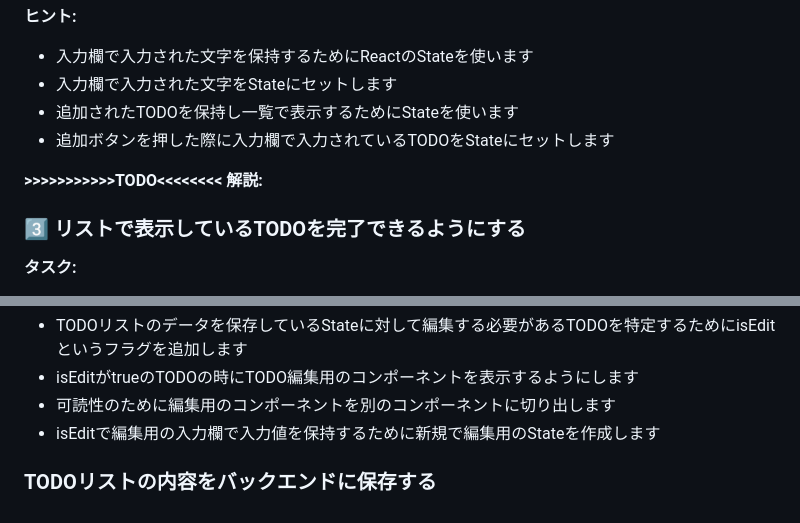
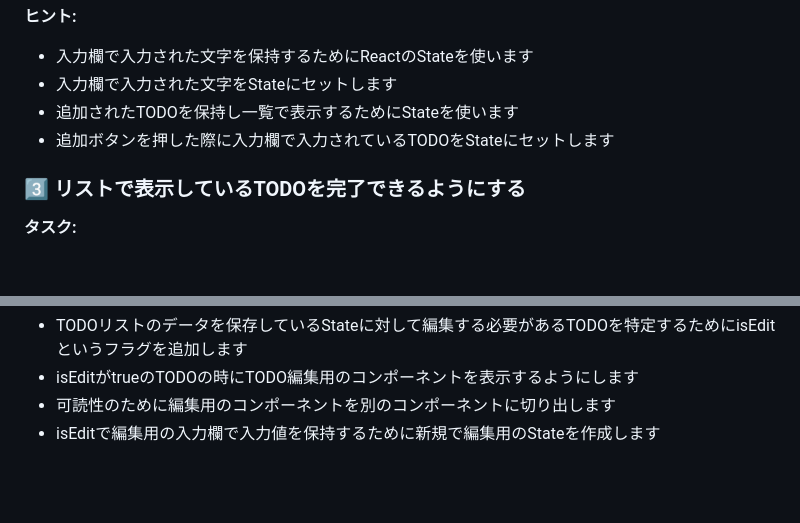
Before and after one commit to spheal363/student-hackathon-training, a Markdown page: frontend_training/README.md, 2 parts joined by grey strips. GitHub-like rendering; blank space fills up the shorter version.

```diff
--- a/frontend_training/README.md
+++ b/frontend_training/README.md
@@ -117,8 +117,6 @@ https://github.com/user-attachments/assets/425a3106-7522-411b-b383-e136b9f6ec9b
 - 追加されたTODOを保持し一覧で表示するためにStateを使います
 - 追加ボタンを押した際に入力欄で入力されているTODOをStateにセットします
 
-**>>>>>>>>>>>TODO<<<<<<<< 解説:**
-
 ### 3️⃣ リストで表示しているTODOを完了できるようにする
 
 **タスク:**
@@ -148,6 +146,3 @@ https://github.com/user-attachments/assets/be9bd46f-7731-4007-94a1-aa906a474ff4
 - isEditがtrueのTODOの時にTODO編集用のコンポーネントを表示するようにします
 - 可読性のために編集用のコンポーネントを別のコンポーネントに切り出します
 - isEditで編集用の入力欄で入力値を保持するために新規で編集用のStateを作成します
-
-
-### TODOリストの内容をバックエンドに保存する
```
